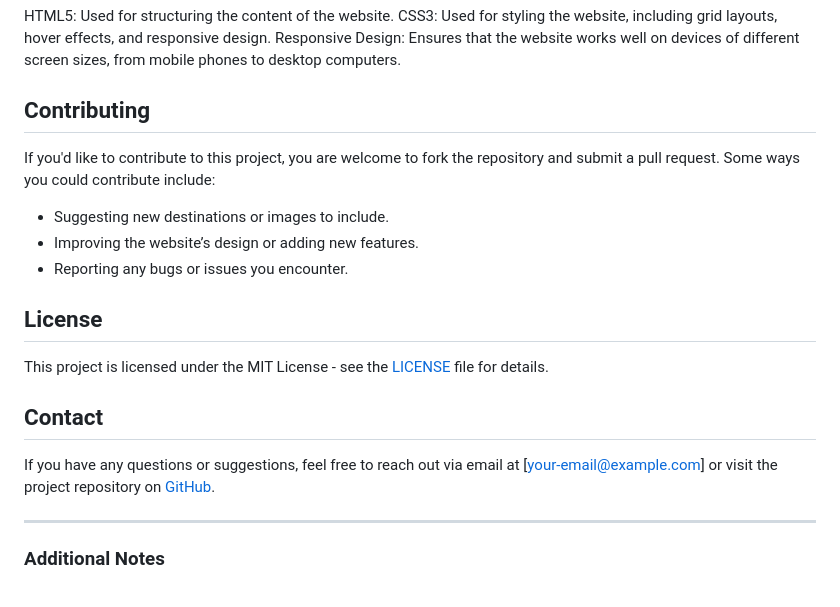
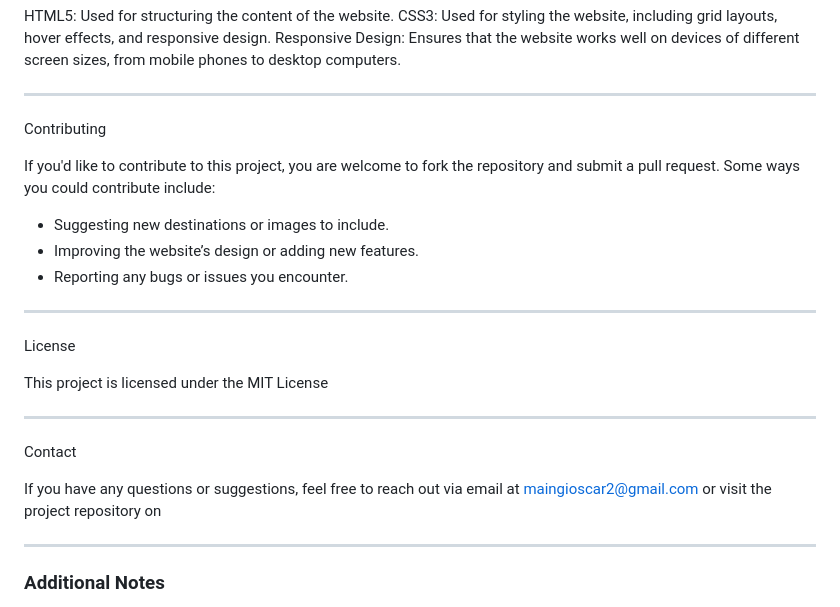
Before and after one commit to TechTinke/OscarPhotography, a Markdown page: README.md, the part around the change. GitHub-like rendering.

```diff
--- a/README.md
+++ b/README.md
@@ -83,7 +83,9 @@ HTML5: Used for structuring the content of the website.
 CSS3: Used for styling the website, including grid layouts, hover effects, and responsive design.
 Responsive Design: Ensures that the website works well on devices of different screen sizes, from mobile phones to desktop computers.
 
-## Contributing
+---
+
+Contributing
 
 If you'd like to contribute to this project, you are welcome to fork the repository and submit a pull request. Some ways you could contribute include:
 
@@ -91,13 +93,17 @@ If you'd like to contribute to this project, you are welcome to fork the reposit
 - Improving the website’s design or adding new features.
 - Reporting any bugs or issues you encounter.
 
-## License
+---
 
-This project is licensed under the MIT License - see the [LICENSE](LICENSE) file for details.
+License
 
-## Contact
+This project is licensed under the MIT License
 
-If you have any questions or suggestions, feel free to reach out via email at [your-email@example.com] or visit the project repository on [GitHub](https://github.com/your-username/beautiful-destinations).
+---
+
+Contact
+
+If you have any questions or suggestions, feel free to reach out via email at maingioscar2@gmail.com or visit the project repository on
 
 ---
 
```
